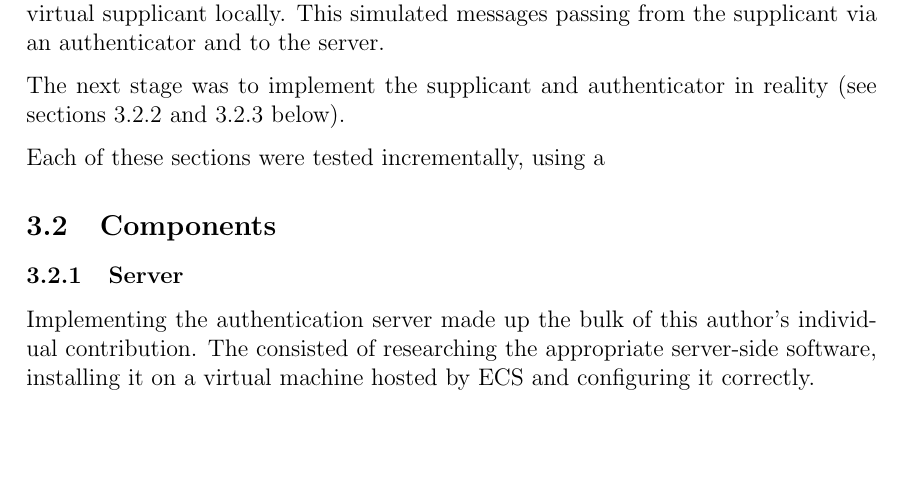
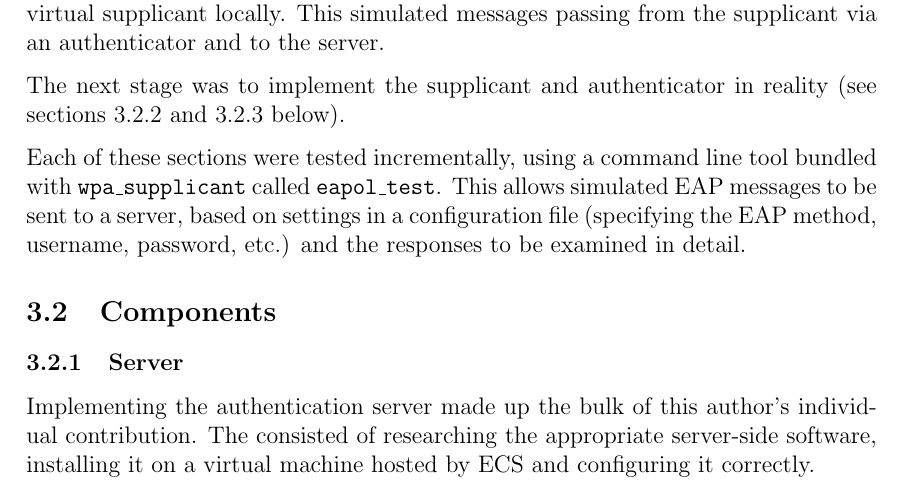
Before and after one commit to Landric/wireless-report, a LaTeX thesis (Report.tex): part of page 6 of 13, cut so that both start at the same text, the shorter picture padded with empty space. Compiled offline with pdfLaTeX.

Commit message:
Mentioned eapol_test

```diff
--- a/Report.tex
+++ b/Report.tex
@@ -90,7 +90,7 @@ The primary requirement of creating a simulated authentication could be complete
 
 The next stage was to implement the supplicant and authenticator in reality (see sections \ref{sec:implementation;sub:components;sub:accesspoint} and \ref{sec:implementation;sub:components;sub:client} below).
 
-Each of these sections were tested incrementally, using a
+Each of these sections were tested incrementally, using a command line tool bundled with \texttt{wpa\_supplicant} called \texttt{eapol\_test}. This allows simulated EAP messages to be sent to a server, based on settings in a configuration file (specifying the EAP method, username, password, etc.) and the responses to be examined in detail.
 
 \subsection{Components}
 
```
